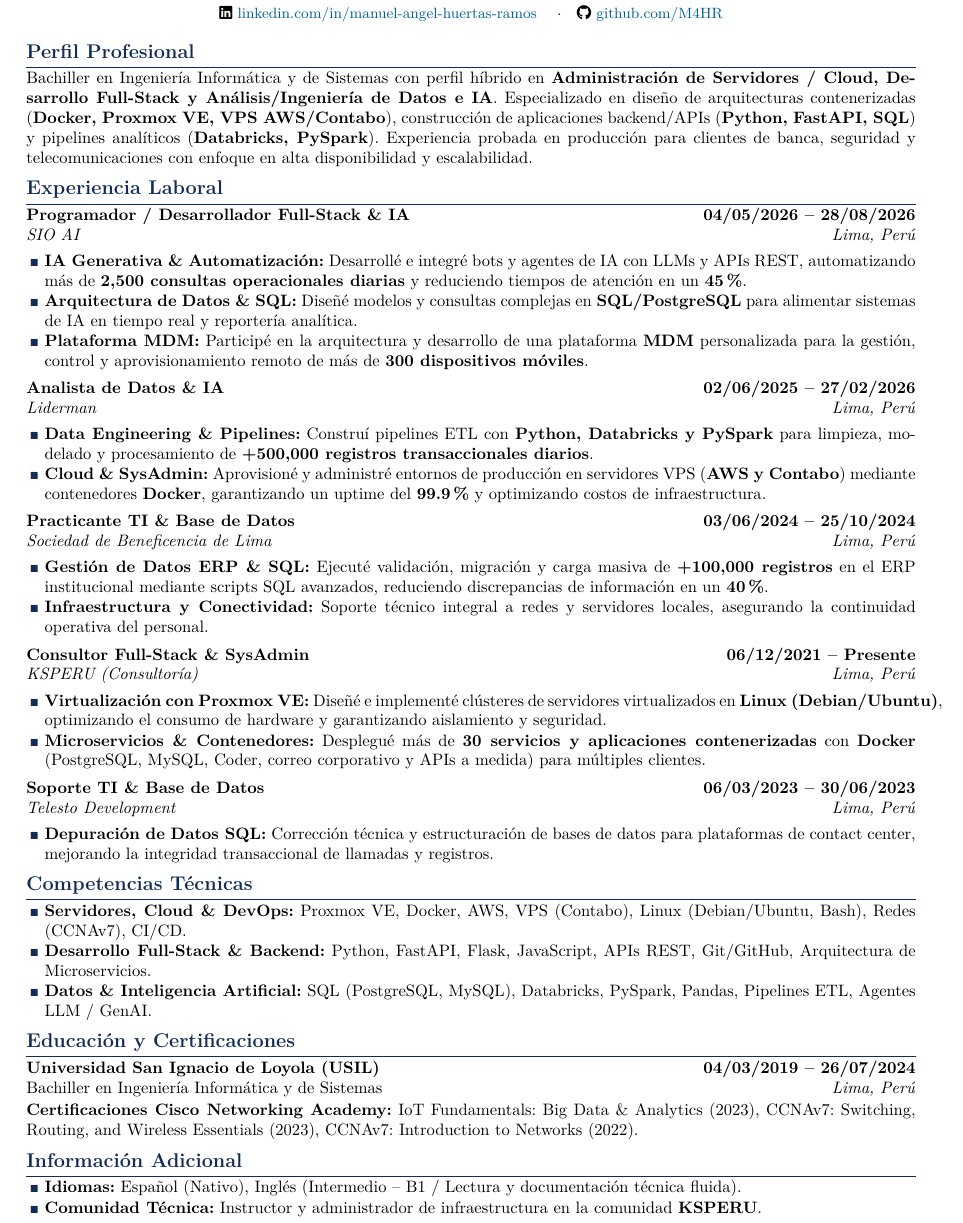
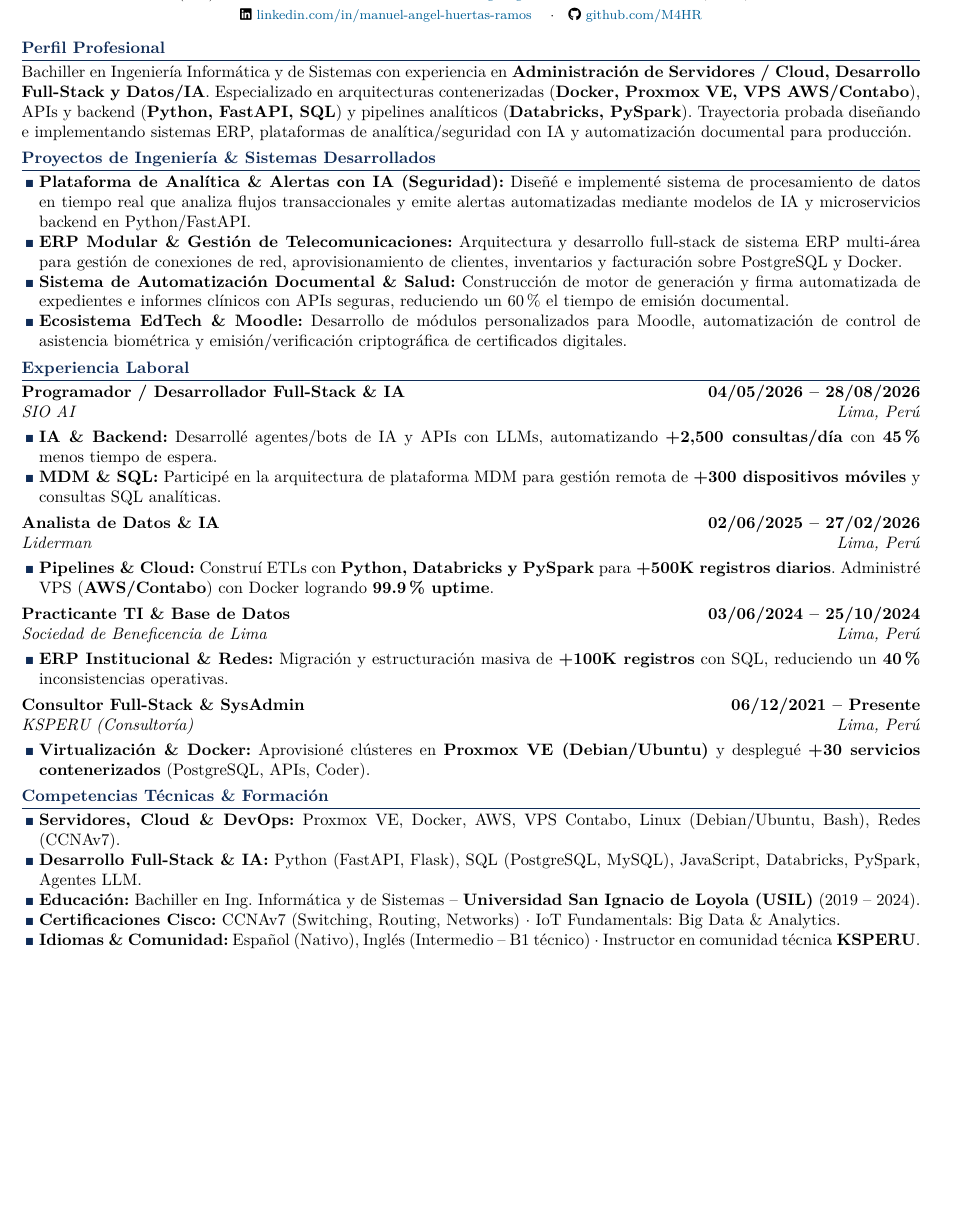
Before and after one commit to M4HR/currilum-vitae, a LaTeX CV (cv.tex): part of the page, cut so that both start at the same text, the shorter picture padded with empty space. Compiled offline with pdfLaTeX.

Commit message:
Add Engineering Projects section (ERP, AI Security, Health Docs, Moodle/EdTech)

```diff
--- a/cv.tex
+++ b/cv.tex
@@ -5,7 +5,7 @@
 \usepackage[utf8]{inputenc}
 \usepackage[T1]{fontenc}
 \usepackage{lmodern}
-\usepackage[margin=1.05cm, top=0.85cm, bottom=0.85cm]{geometry}
+\usepackage[margin=0.95cm, top=0.75cm, bottom=0.75cm]{geometry}
 \usepackage{xcolor}
 \usepackage{titlesec}
 \usepackage{enumitem}
@@ -14,9 +14,9 @@
 \usepackage{amssymb}
 
 % Colors
-\definecolor{primary}{RGB}{16, 44, 87}       % #102C57 Dark blue
-\definecolor{textgray}{RGB}{60, 64, 72}     % #3C4048 Dark gray
-\definecolor{linkcolor}{RGB}{0, 95, 150}    % #005F96 Subtle blue link
+\definecolor{primary}{RGB}{16, 44, 87}       % Dark blue
+\definecolor{textgray}{RGB}{60, 64, 72}     % Dark gray
+\definecolor{linkcolor}{RGB}{0, 95, 150}    % Subtle blue link
 
 % Hyperref setup
 \hypersetup{
@@ -61,86 +61,69 @@
 % ---------------- HEADER ----------------
 \begin{center}
     {\LARGE \scshape \bfseries \color{primary} MANUEL ANGEL HUERTAS RAMOS}\\[0.15em]
-    {\small \textbf{\color{primary} FULL-STACK \& DATA/AI ENGINEER \quad$\cdot$\quad CLOUD \& SYSADMIN}}\\[0.25em]
-    {\small
+    {\small \textbf{\color{primary} FULL-STACK \& DATA/AI ENGINEER \quad$\cdot$\quad CLOUD \& SYSADMIN}}\\[0.2em]
+    {\footnotesize
     \faPhone\ (+51) 937 142 761 \quad$\cdot$\quad
     \faEnvelope\ \href{mailto:huertasramosmanuelangel@gmail.com}{huertasramosmanuelangel@gmail.com} \quad$\cdot$\quad
-    \faMapMarker*\ Pachacámac, Lima, Perú\\[0.15em]
+    \faMapMarker*\ Pachacámac, Lima, Perú\\[0.12em]
     \faLinkedin\ \href{https://www.linkedin.com/in/manuel-angel-huertas-ramos-7b588a196/}{linkedin.com/in/manuel-angel-huertas-ramos} \quad$\cdot$\quad
     \faGithub\ \href{https://github.com/M4HR}{github.com/M4HR}
     }
 \end{center}
 
-\vspace{-0.5em}
+\vspace{-0.55em}
 
 % ---------------- PERFIL PROFESIONAL ----------------
 \section{Perfil Profesional}
-\noindent Bachiller en Ingeniería Informática y de Sistemas con perfil híbrido en \textbf{Administración de Servidores / Cloud, Desarrollo Full-Stack y Análisis/Ingeniería de Datos e IA}. Especializado en diseño de arquitecturas contenerizadas (\textbf{Docker, Proxmox VE, VPS AWS/Contabo}), construcción de aplicaciones backend/APIs (\textbf{Python, FastAPI, SQL}) y pipelines analíticos (\textbf{Databricks, PySpark}). Experiencia probada en producción para clientes de banca, seguridad y telecomunicaciones con enfoque en alta disponibilidad y escalabilidad.
+\noindent Bachiller en Ingeniería Informática y de Sistemas con experiencia en \textbf{Administración de Servidores / Cloud, Desarrollo Full-Stack y Datos/IA}. Especializado en arquitecturas contenerizadas (\textbf{Docker, Proxmox VE, VPS AWS/Contabo}), APIs y backend (\textbf{Python, FastAPI, SQL}) y pipelines analíticos (\textbf{Databricks, PySpark}). Trayectoria probada diseñando e implementando sistemas ERP, plataformas de analítica/seguridad con IA y automatización documental para producción.
+
+% ---------------- PROYECTOS DESTACADOS & ARQUITECTURA DE SISTEMAS ----------------
+\section{Proyectos de Ingeniería \& Sistemas Desarrollados}
+\begin{itemize}
+    \item \textbf{Plataforma de Analítica \& Alertas con IA (Seguridad):} Diseñé e implementé sistema de procesamiento de datos en tiempo real que analiza flujos transaccionales y emite alertas automatizadas mediante modelos de IA y microservicios backend en Python/FastAPI.
+    \item \textbf{ERP Modular \& Gestión de Telecomunicaciones:} Arquitectura y desarrollo full-stack de sistema ERP multi-área para gestión de conexiones de red, aprovisionamiento de clientes, inventarios y facturación sobre PostgreSQL y Docker.
+    \item \textbf{Sistema de Automatización Documental \& Salud:} Construcción de motor de generación y firma automatizada de expedientes e informes clínicos con APIs seguras, reduciendo un 60\% el tiempo de emisión documental.
+    \item \textbf{Ecosistema EdTech \& Moodle:} Desarrollo de módulos personalizados para Moodle, automatización de control de asistencia biométrica y emisión/verificación criptográfica de certificados digitales.
+\end{itemize}
 
 % ---------------- EXPERIENCIA LABORAL ----------------
 \section{Experiencia Laboral}
 
 \entryheader{Programador / Desarrollador Full-Stack \& IA}{04/05/2026 -- 28/08/2026}{SIO AI}{Lima, Perú}
 \begin{itemize}
-    \item \textbf{IA Generativa \& Automatización:} Desarrollé e integré bots y agentes de IA con LLMs y APIs REST, automatizando más de \textbf{2,500 consultas operacionales diarias} y reduciendo tiempos de atención en un \textbf{45\%}.
-    \item \textbf{Arquitectura de Datos \& SQL:} Diseñé modelos y consultas complejas en \textbf{SQL/PostgreSQL} para alimentar sistemas de IA en tiempo real y reportería analítica.
-    \item \textbf{Plataforma MDM:} Participé en la arquitectura y desarrollo de una plataforma \textbf{MDM} personalizada para la gestión, control y aprovisionamiento remoto de más de \textbf{300 dispositivos móviles}.
+    \item \textbf{IA \& Backend:} Desarrollé agentes/bots de IA y APIs con LLMs, automatizando \textbf{+2,500 consultas/día} con \textbf{45\%} menos tiempo de espera.
+    \item \textbf{MDM \& SQL:} Participé en la arquitectura de plataforma MDM para gestión remota de \textbf{+300 dispositivos móviles} y consultas SQL analíticas.
 \end{itemize}
 
-\vspace{0.15em}
+\vspace{0.1em}
 
 \entryheader{Analista de Datos \& IA}{02/06/2025 -- 27/02/2026}{Liderman}{Lima, Perú}
 \begin{itemize}
-    \item \textbf{Data Engineering \& Pipelines:} Construí pipelines ETL con \textbf{Python, Databricks y PySpark} para limpieza, modelado y procesamiento de \textbf{+500,000 registros transaccionales diarios}.
-    \item \textbf{Cloud \& SysAdmin:} Aprovisioné y administré entornos de producción en servidores VPS (\textbf{AWS y Contabo}) mediante contenedores \textbf{Docker}, garantizando un uptime del \textbf{99.9\%} y optimizando costos de infraestructura.
+    \item \textbf{Pipelines \& Cloud:} Construí ETLs con \textbf{Python, Databricks y PySpark} para \textbf{+500K registros diarios}. Administré VPS (\textbf{AWS/Contabo}) con Docker logrando \textbf{99.9\% uptime}.
 \end{itemize}
 
-\vspace{0.15em}
+\vspace{0.1em}
 
 \entryheader{Practicante TI \& Base de Datos}{03/06/2024 -- 25/10/2024}{Sociedad de Beneficencia de Lima}{Lima, Perú}
 \begin{itemize}
-    \item \textbf{Gestión de Datos ERP \& SQL:} Ejecuté validación, migración y carga masiva de \textbf{+100,000 registros} en el ERP institucional mediante scripts SQL avanzados, reduciendo discrepancias de información en un \textbf{40\%}.
-    \item \textbf{Infraestructura y Conectividad:} Soporte técnico integral a redes y servidores locales, asegurando la continuidad operativa del personal.
+    \item \textbf{ERP Institucional \& Redes:} Migración y estructuración masiva de \textbf{+100K registros} con SQL, reduciendo un \textbf{40\%} inconsistencias operativas.
 \end{itemize}
 
-\vspace{0.15em}
+\vspace{0.1em}
 
 \entryheader{Consultor Full-Stack \& SysAdmin}{06/12/2021 -- Presente}{KSPERU (Consultoría)}{Lima, Perú}
 \begin{itemize}
-    \item \textbf{Virtualización con Proxmox VE:} Diseñé e implementé clústeres de servidores virtualizados en \textbf{Linux (Debian/Ubuntu)}, optimizando el consumo de hardware y garantizando aislamiento y seguridad.
-    \item \textbf{Microservicios \& Contenedores:} Desplegué más de \textbf{30 servicios y aplicaciones contenerizadas} con \textbf{Docker} (PostgreSQL, MySQL, Coder, correo corporativo y APIs a medida) para múltiples clientes.
+    \item \textbf{Virtualización \& Docker:} Aprovisioné clústeres en \textbf{Proxmox VE (Debian/Ubuntu)} y desplegué \textbf{+30 servicios contenerizados} (PostgreSQL, APIs, Coder).
 \end{itemize}
 
-\vspace{0.15em}
-
-\entryheader{Soporte TI \& Base de Datos}{06/03/2023 -- 30/06/2023}{Telesto Development}{Lima, Perú}
+% ---------------- COMPETENCIAS TÉCNICAS & EDUCACIÓN ----------------
+\section{Competencias Técnicas \& Formación}
 \begin{itemize}
-    \item \textbf{Depuración de Datos SQL:} Corrección técnica y estructuración de bases de datos para plataformas de contact center, mejorando la integridad transaccional de llamadas y registros.
-\end{itemize}
-
-% ---------------- COMPETENCIAS TÉCNICAS ----------------
-\section{Competencias Técnicas}
-\begin{itemize}
-    \item \textbf{Servidores, Cloud \& DevOps:} Proxmox VE, Docker, AWS, VPS (Contabo), Linux (Debian/Ubuntu, Bash), Redes (CCNAv7), CI/CD.
-    \item \textbf{Desarrollo Full-Stack \& Backend:} Python, FastAPI, Flask, JavaScript, APIs REST, Git/GitHub, Arquitectura de Microservicios.
-    \item \textbf{Datos \& Inteligencia Artificial:} SQL (PostgreSQL, MySQL), Databricks, PySpark, Pandas, Pipelines ETL, Agentes LLM / GenAI.
-\end{itemize}
-
-% ---------------- EDUCACIÓN Y CERTIFICACIONES ----------------
-\section{Educación y Certificaciones}
-
-\noindent\textbf{Universidad San Ignacio de Loyola (USIL)} \hfill \textbf{04/03/2019 -- 26/07/2024}\\
-Bachiller en Ingeniería Informática y de Sistemas \hfill \textit{Lima, Perú}\par
-
-\vspace{0.15em}
-
-\noindent\textbf{Certificaciones Cisco Networking Academy:} IoT Fundamentals: Big Data \& Analytics (2023), CCNAv7: Switching, Routing, and Wireless Essentials (2023), CCNAv7: Introduction to Networks (2022).
-
-% ---------------- INFORMACIÓN ADICIONAL ----------------
-\section{Información Adicional}
-\begin{itemize}
-    \item \textbf{Idiomas:} Español (Nativo), Inglés (Intermedio -- B1 / Lectura y documentación técnica fluida).
-    \item \textbf{Comunidad Técnica:} Instructor y administrador de infraestructura en la comunidad \textbf{KSPERU}.
+    \item \textbf{Servidores, Cloud \& DevOps:} Proxmox VE, Docker, AWS, VPS Contabo, Linux (Debian/Ubuntu, Bash), Redes (CCNAv7).
+    \item \textbf{Desarrollo Full-Stack \& IA:} Python (FastAPI, Flask), SQL (PostgreSQL, MySQL), JavaScript, Databricks, PySpark, Agentes LLM.
+    \item \textbf{Educación:} Bachiller en Ing. Informática y de Sistemas -- \textbf{Universidad San Ignacio de Loyola (USIL)} (2019 -- 2024).
+    \item \textbf{Certificaciones Cisco:} CCNAv7 (Switching, Routing, Networks) $\cdot$ IoT Fundamentals: Big Data \& Analytics.
+    \item \textbf{Idiomas \& Comunidad:} Español (Nativo), Inglés (Intermedio -- B1 técnico) $\cdot$ Instructor en comunidad técnica \textbf{KSPERU}.
 \end{itemize}
 
 \end{document}
```
Also changed, not shown: cv.pdf, cv.tex (16 more changed lines).
